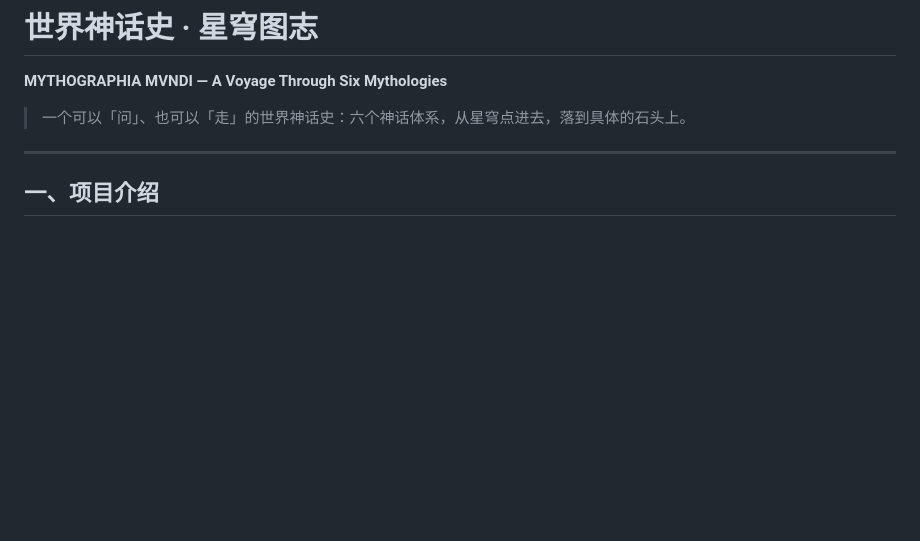
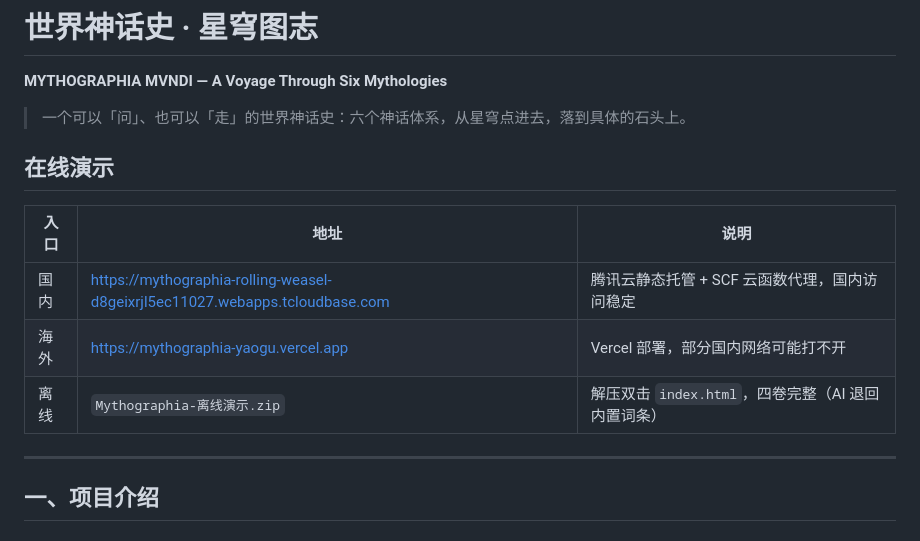
Before and after one commit to whisper0147/Mythographia, a Markdown page: README.md, the part around the change. Drawn GitHub-style; blank space fills up the shorter version.

Commit message:
docs: README 增加在线演示地址（腾讯云 / Vercel / 离线包）

```diff
--- a/README.md
+++ b/README.md
@@ -2,6 +2,14 @@
 **MYTHOGRAPHIA MVNDI — A Voyage Through Six Mythologies**
 
 > 一个可以「问」、也可以「走」的世界神话史：六个神话体系，从星穹点进去，落到具体的石头上。
+
+## 在线演示
+
+| 入口 | 地址 | 说明 |
+|---|---|---|
+| 国内 | <https://mythographia-rolling-weasel-d8geixrjl5ec11027.webapps.tcloudbase.com> | 腾讯云静态托管 + SCF 云函数代理，国内访问稳定 |
+| 海外 | <https://mythographia-yaogu.vercel.app> | Vercel 部署，部分国内网络可能打不开 |
+| 离线 | `Mythographia-离线演示.zip` | 解压双击 `index.html`，四卷完整（AI 退回内置词条） |
 
 ---
 
```
